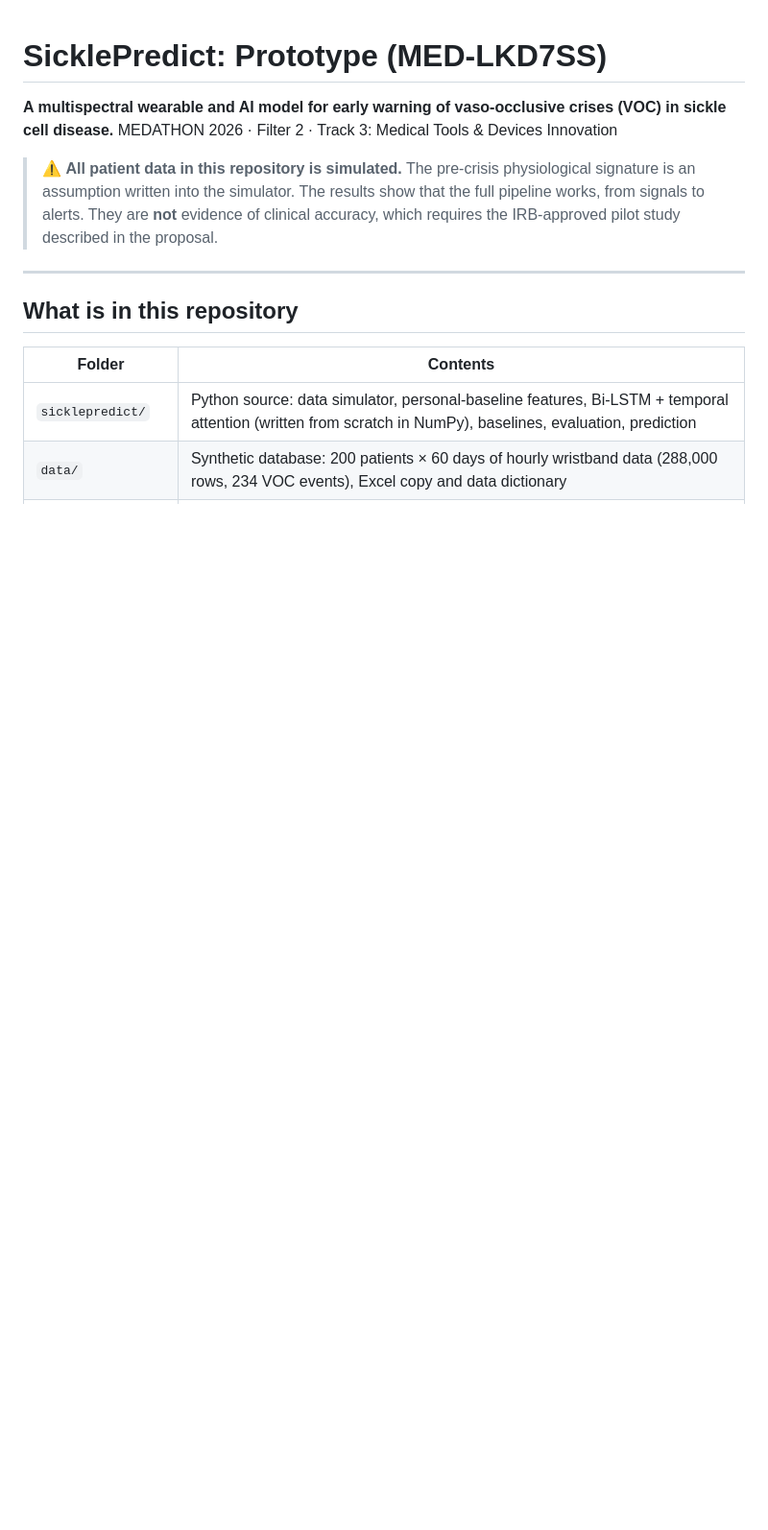
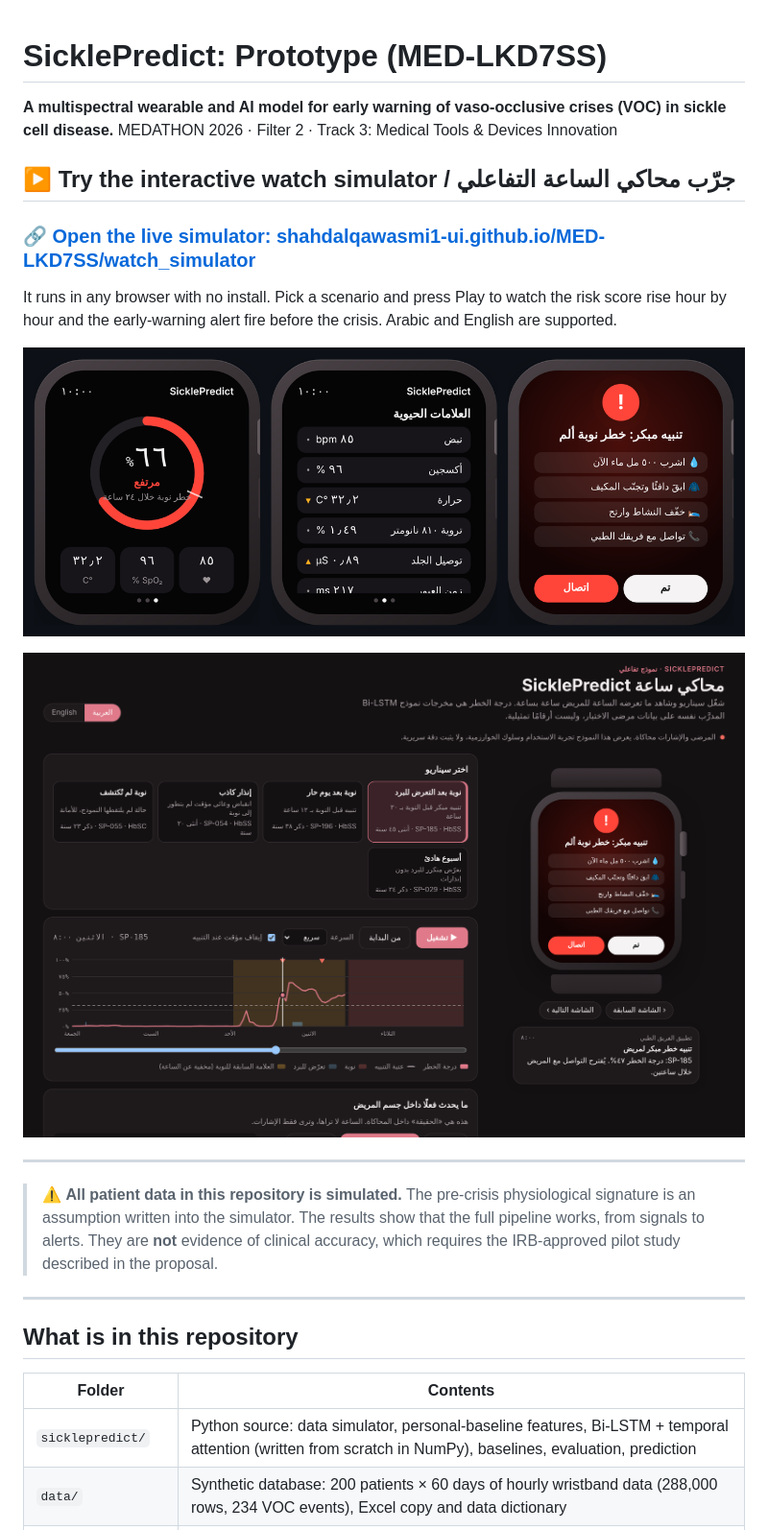
Before and after one commit to shahdalqawasmi1-ui/MED-LKD7SS, a Markdown page: README.md, the part around the change. Shown at 96% size. Drawn GitHub-style; pictures changed too: docs/images/simulator_page.png (added), docs/images/watch_screens.png (added); blank space fills up the shorter version.

Commit message:
README: add live simulator link and preview images
Co-Authored-By: Claude Opus 5.5 <noreply@anthropic.com>
Claude-Session: https://claude.ai/code/session_01JiatTwmaxGMeEMnLfsnoKb

```diff
--- a/README.md
+++ b/README.md
@@ -2,6 +2,18 @@
 
 **A multispectral wearable and AI model for early warning of vaso-occlusive crises (VOC) in sickle cell disease.**
 MEDATHON 2026 · Filter 2 · Track 3: Medical Tools & Devices Innovation
+
+## ▶️ Try the interactive watch simulator / جرّب محاكي الساعة التفاعلي
+
+### **[🔗 Open the live simulator: shahdalqawasmi1-ui.github.io/MED-LKD7SS/watch_simulator](https://shahdalqawasmi1-ui.github.io/MED-LKD7SS/watch_simulator/)**
+
+It runs in any browser with no install. Pick a scenario and press Play to watch the risk score rise hour by hour and the early-warning alert fire before the crisis. Arabic and English are supported.
+
+[![SicklePredict watch screens](docs/images/watch_screens.png)](https://shahdalqawasmi1-ui.github.io/MED-LKD7SS/watch_simulator/)
+
+[![SicklePredict simulator](docs/images/simulator_page.png)](https://shahdalqawasmi1-ui.github.io/MED-LKD7SS/watch_simulator/)
+
+---
 
 > ⚠️ **All patient data in this repository is simulated.** The pre-crisis physiological signature is an assumption written into the simulator. The results show that the full pipeline works, from signals to alerts. They are **not** evidence of clinical accuracy, which requires the IRB-approved pilot study described in the proposal.
 
```
